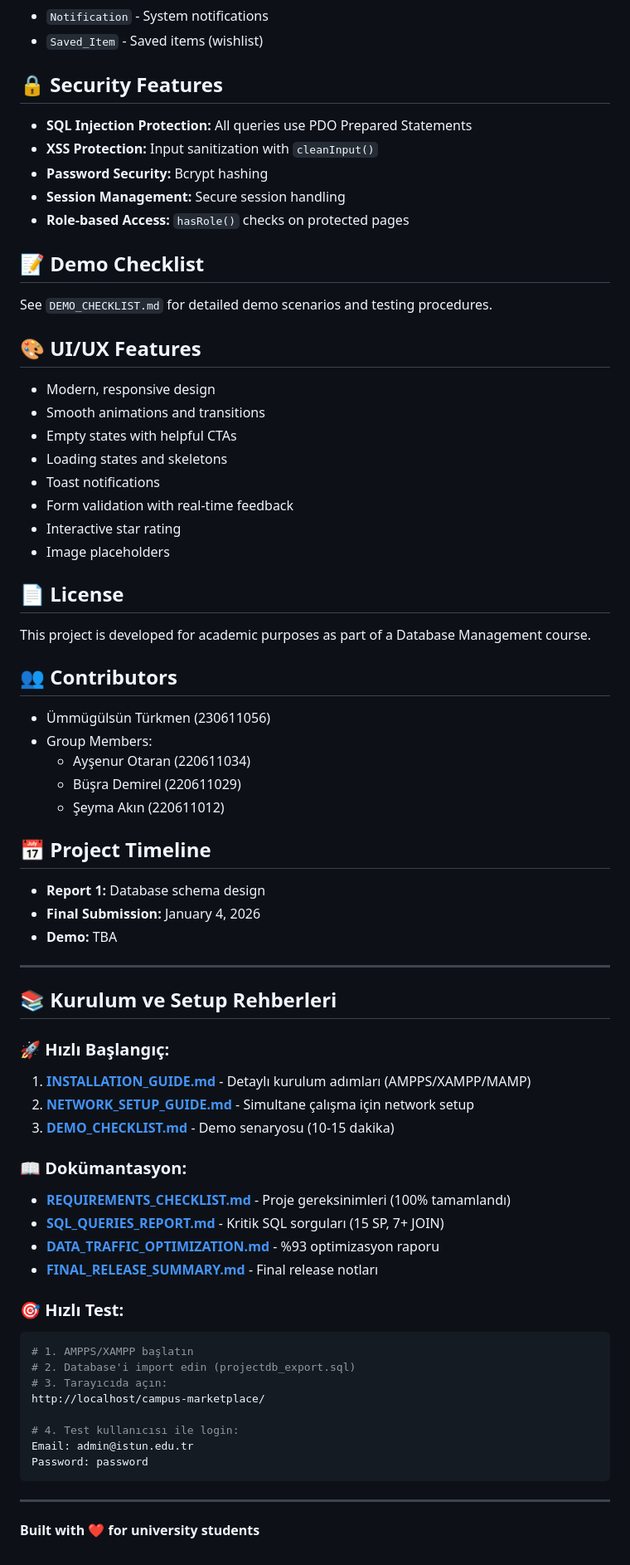
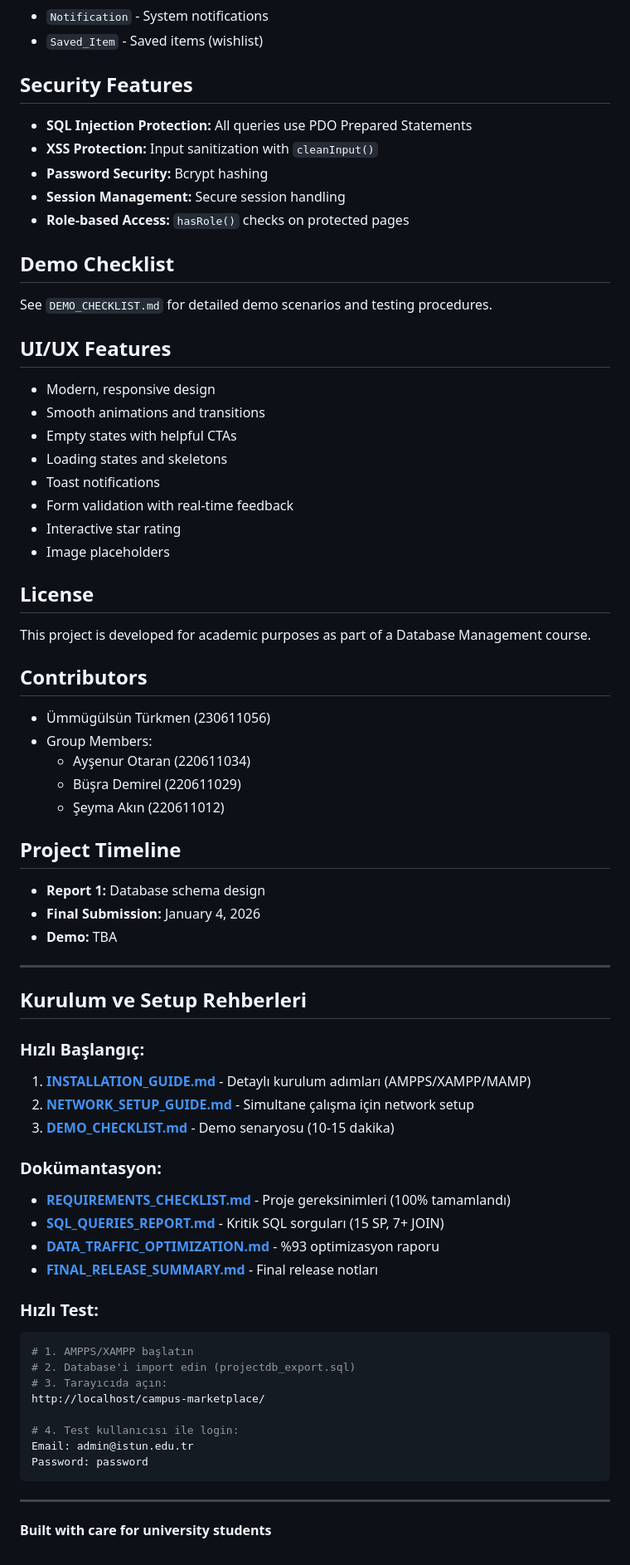
Before and after one commit to ummugulsunn/campus-second-hand-marketplace, a Markdown page: README.md, the part around the change printed below. Shown: that part at 83% size. Drawn GitHub-style.

Commit message:
Remove emojis from README.md
- Removed all emojis from README.md for professional appearance
- Cleaned up section headers and status messages
- Maintained all content and structure

````diff
--- a/README.md
+++ b/README.md
@@ -161,7 +161,7 @@ The database includes the following tables:
 - `Notification` - System notifications
 - `Saved_Item` - Saved items (wishlist)
 
-## 🔒 Security Features
+## Security Features
 
 - **SQL Injection Protection:** All queries use PDO Prepared Statements
 - **XSS Protection:** Input sanitization with `cleanInput()`
@@ -169,11 +169,11 @@ The database includes the following tables:
 - **Session Management:** Secure session handling
 - **Role-based Access:** `hasRole()` checks on protected pages
 
-## 📝 Demo Checklist
+## Demo Checklist
 
 See `DEMO_CHECKLIST.md` for detailed demo scenarios and testing procedures.
 
-## 🎨 UI/UX Features
+## UI/UX Features
 
 - Modern, responsive design
 - Smooth animations and transitions
@@ -184,11 +184,11 @@ See `DEMO_CHECKLIST.md` for detailed demo scenarios and testing procedures.
 - Interactive star rating
 - Image placeholders
 
-## 📄 License
+## License
 
 This project is developed for academic purposes as part of a Database Management course.
 
-## 👥 Contributors
+## Contributors
 
 - Ümmügülsün Türkmen (230611056)
 - Group Members:
@@ -196,7 +196,7 @@ This project is developed for academic purposes as part of a Database Management
   - Büşra Demirel (220611029)
   - Şeyma Akın (220611012)
 
-## 📅 Project Timeline
+## Project Timeline
 
 - **Report 1:** Database schema design
 - **Final Submission:** January 4, 2026
@@ -204,20 +204,20 @@ This project is developed for academic purposes as part of a Database Management
 
 ---
 
-## 📚 Kurulum ve Setup Rehberleri
+## Kurulum ve Setup Rehberleri
 
-### 🚀 Hızlı Başlangıç:
+### Hızlı Başlangıç:
 1. **[INSTALLATION_GUIDE.md](INSTALLATION_GUIDE.md)** - Detaylı kurulum adımları (AMPPS/XAMPP/MAMP)
 2. **[NETWORK_SETUP_GUIDE.md](NETWORK_SETUP_GUIDE.md)** - Simultane çalışma için network setup
 3. **[DEMO_CHECKLIST.md](DEMO_CHECKLIST.md)** - Demo senaryosu (10-15 dakika)
 
-### 📖 Dokümantasyon:
+### Dokümantasyon:
 - **[REQUIREMENTS_CHECKLIST.md](REQUIREMENTS_CHECKLIST.md)** - Proje gereksinimleri (100% tamamlandı)
 - **[SQL_QUERIES_REPORT.md](SQL_QUERIES_REPORT.md)** - Kritik SQL sorguları (15 SP, 7+ JOIN)
 - **[DATA_TRAFFIC_OPTIMIZATION.md](DATA_TRAFFIC_OPTIMIZATION.md)** - %93 optimizasyon raporu
 - **[FINAL_RELEASE_SUMMARY.md](FINAL_RELEASE_SUMMARY.md)** - Final release notları
 
-### 🎯 Hızlı Test:
+### Hızlı Test:
 ```bash
 # 1. AMPPS/XAMPP başlatın
 # 2. Database'i import edin (projectdb_export.sql)
@@ -231,4 +231,4 @@ Password: password
 
 ---
 
-**Built with ❤️ for university students**
+**Built with care for university students**
````
Also changed, not shown: other parts of README.md (+34 -34 lines).
